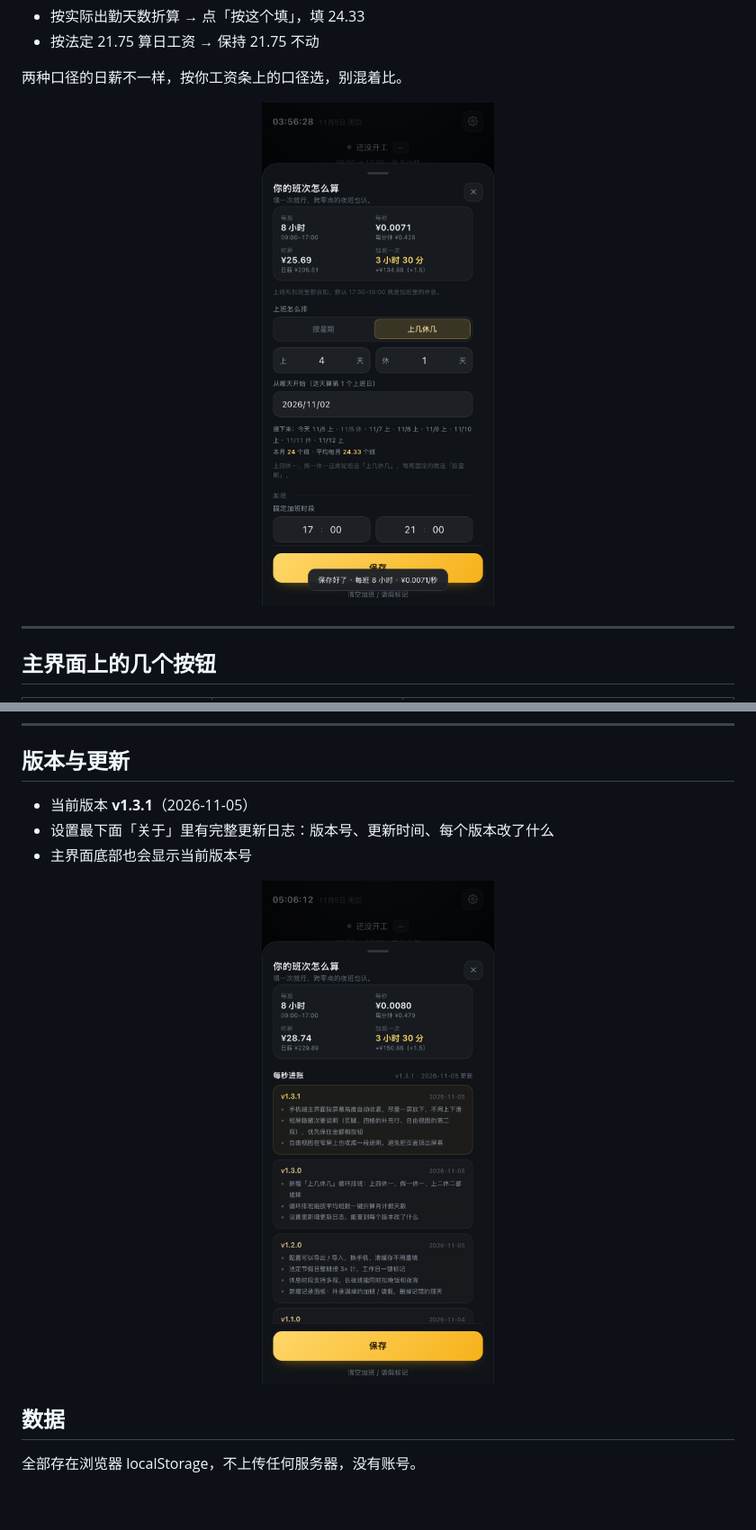
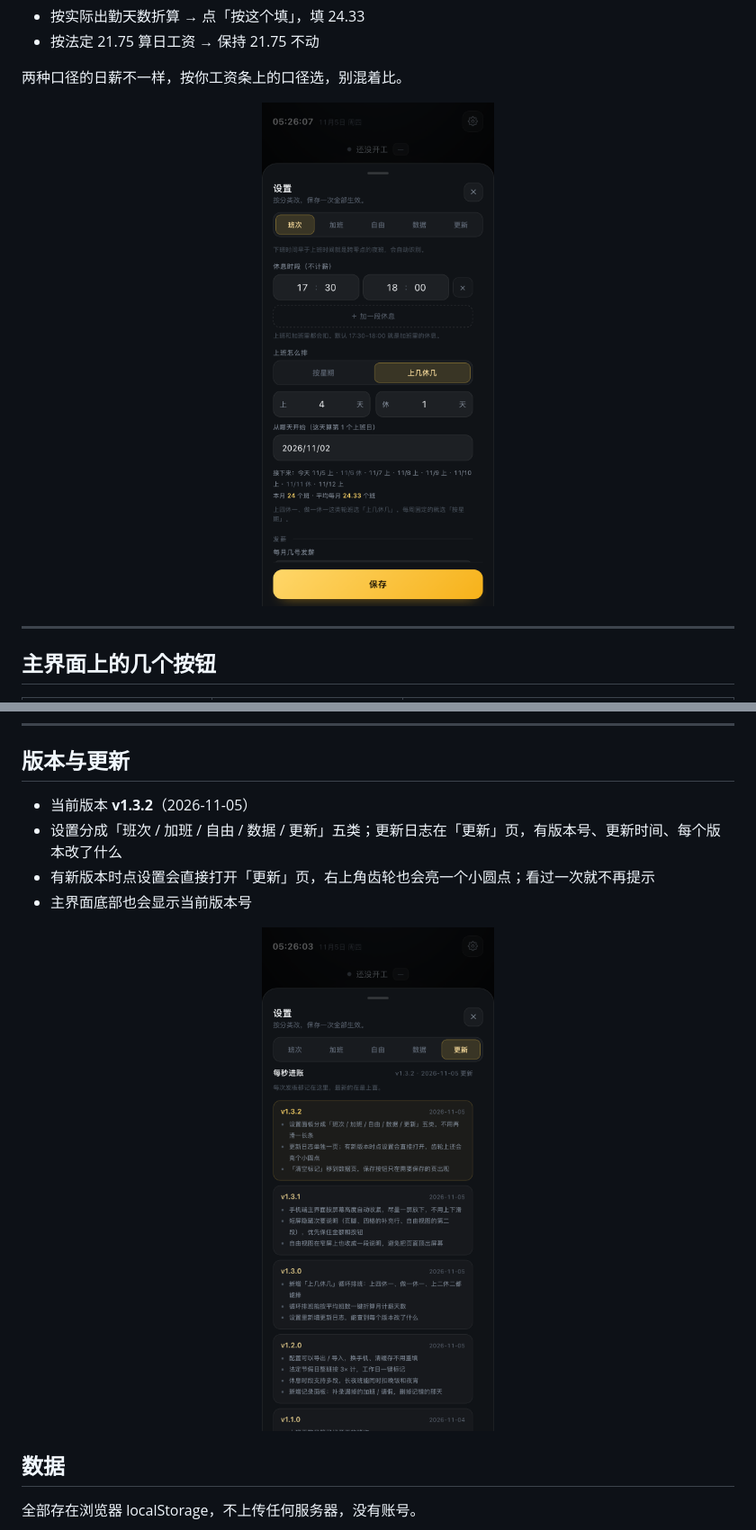
Before and after one commit to Nyx857/money-meter, a Markdown page: README.zh.md, 2 parts joined by grey strips. Shown at 90% size. GitHub-like rendering; pictures changed too: shots/changelog.png, shots/cycle.png; blank space fills up the shorter version.

```diff
--- a/README.zh.md
+++ b/README.zh.md
@@ -268,8 +268,9 @@
 
 ## 版本与更新
 
-- 当前版本 **v1.3.1**（2026-11-05）
-- 设置最下面「关于」里有完整更新日志：版本号、更新时间、每个版本改了什么
+- 当前版本 **v1.3.2**（2026-11-05）
+- 设置分成「班次 / 加班 / 自由 / 数据 / 更新」五类；更新日志在「更新」页，有版本号、更新时间、每个版本改了什么
+- 有新版本时点设置会直接打开「更新」页，右上角齿轮也会亮一个小圆点；看过一次就不再提示
 - 主界面底部也会显示当前版本号
 
 <p align="center">
```
Also changed, not shown: PROJECT.md (+8 -1 lines), README.md (+2 -1 lines), shots/settings.png, 1 other file.
